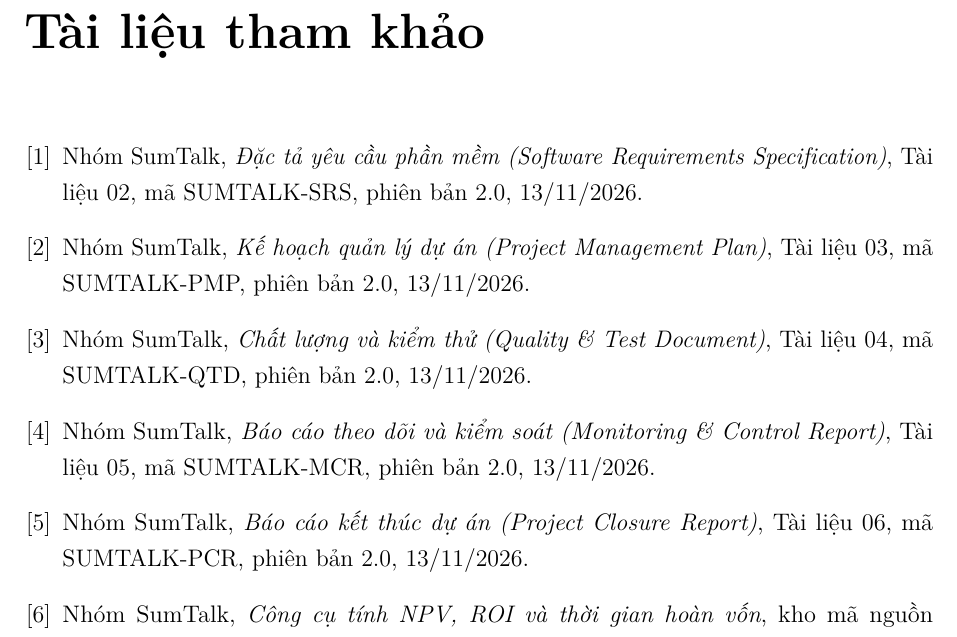
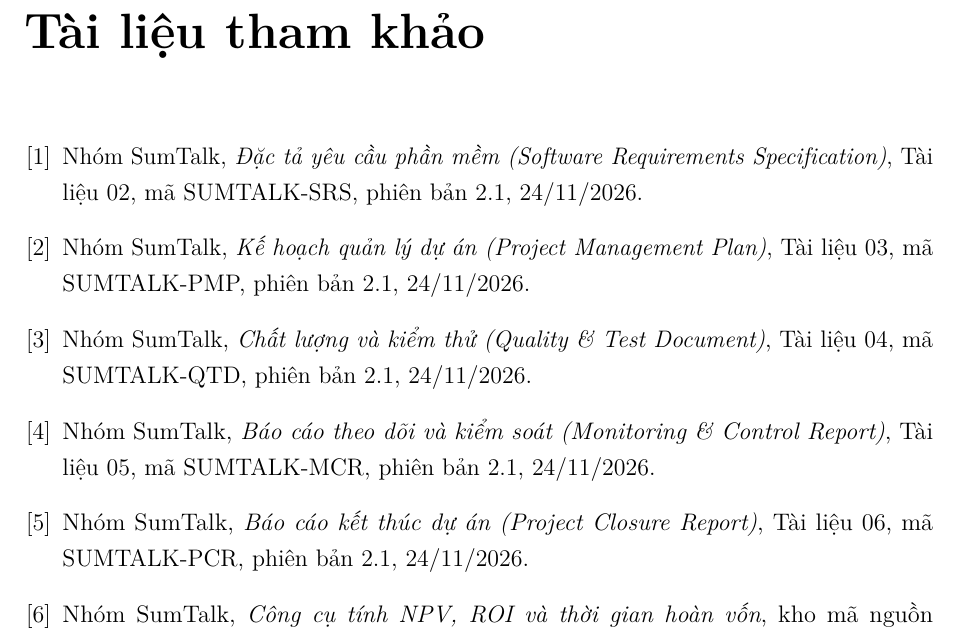
Before and after one commit to DatTapTanhCode/SumTalk, a LaTeX document (docs/project/report/01-project-initiation.tex): part of page 27 of 27, cut so that both start at the same text. Compiled offline with pdfLaTeX.

Commit message:
docs(pm): cite version 2.1 of the other documents in reports 01-04

```diff
--- a/docs/project/report/01-project-initiation.tex
+++ b/docs/project/report/01-project-initiation.tex
@@ -833,15 +833,15 @@
 \begin{thebibliography}{9}
 \addcontentsline{toc}{chapter}{\bibname}
   \bibitem{srs} Nhóm SumTalk, \emph{Đặc tả yêu cầu phần mềm (Software Requirements Specification)},
-    Tài liệu 02, mã SUMTALK-SRS, phiên bản 2.0, 13/11/2026.
+    Tài liệu 02, mã SUMTALK-SRS, phiên bản 2.1, 24/11/2026.
   \bibitem{pmp} Nhóm SumTalk, \emph{Kế hoạch quản lý dự án (Project Management Plan)}, Tài liệu 03,
-    mã SUMTALK-PMP, phiên bản 2.0, 13/11/2026.
+    mã SUMTALK-PMP, phiên bản 2.1, 24/11/2026.
   \bibitem{qtd} Nhóm SumTalk, \emph{Chất lượng và kiểm thử (Quality \& Test Document)}, Tài liệu 04,
-    mã SUMTALK-QTD, phiên bản 2.0, 13/11/2026.
+    mã SUMTALK-QTD, phiên bản 2.1, 24/11/2026.
   \bibitem{mcr} Nhóm SumTalk, \emph{Báo cáo theo dõi và kiểm soát (Monitoring \& Control Report)}, Tài liệu 05,
-    mã SUMTALK-MCR, phiên bản 2.0, 13/11/2026.
+    mã SUMTALK-MCR, phiên bản 2.1, 24/11/2026.
   \bibitem{pcr} Nhóm SumTalk, \emph{Báo cáo kết thúc dự án (Project Closure Report)}, Tài liệu 06,
-    mã SUMTALK-PCR, phiên bản 2.0, 13/11/2026.
+    mã SUMTALK-PCR, phiên bản 2.1, 24/11/2026.
   \bibitem{pmcalc} Nhóm SumTalk, \emph{Công cụ tính NPV, ROI và thời gian hoàn vốn},
     kho mã nguồn \texttt{DatTapTanhCode/SumTalk}, tệp \path{docs/project/tools/pm_calc.py}.
 \end{thebibliography}
```
Also changed, not shown: docs/project/report/02-software-requirements-specification.tex (+2 -2 lines), docs/project/report/03-project-management-plan.tex (+3 -3 lines), docs/project/report/04-quality-and-test.tex (+1 -1 lines).
